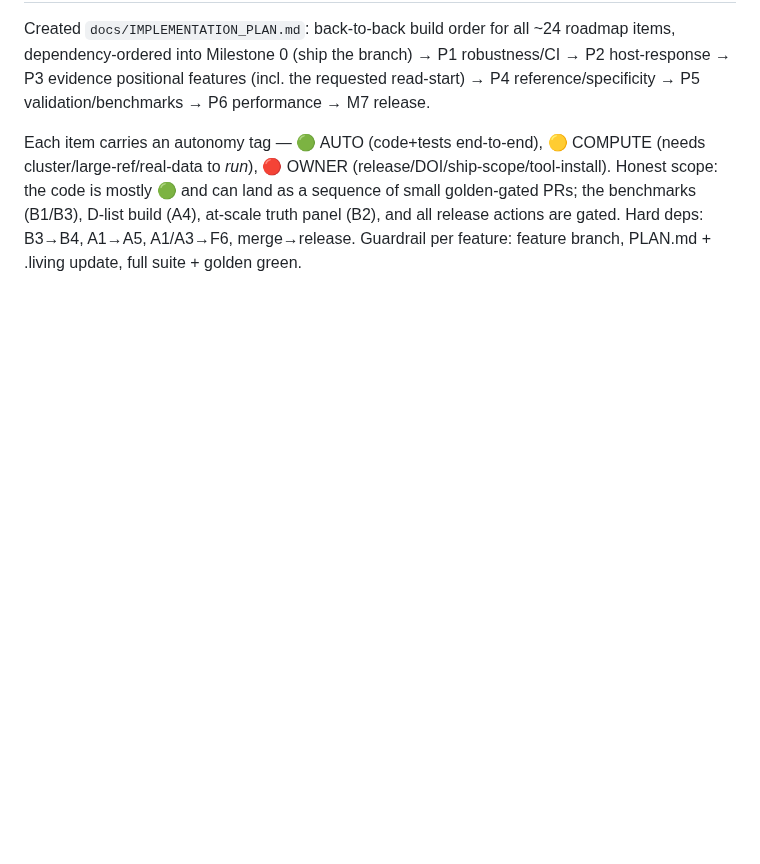
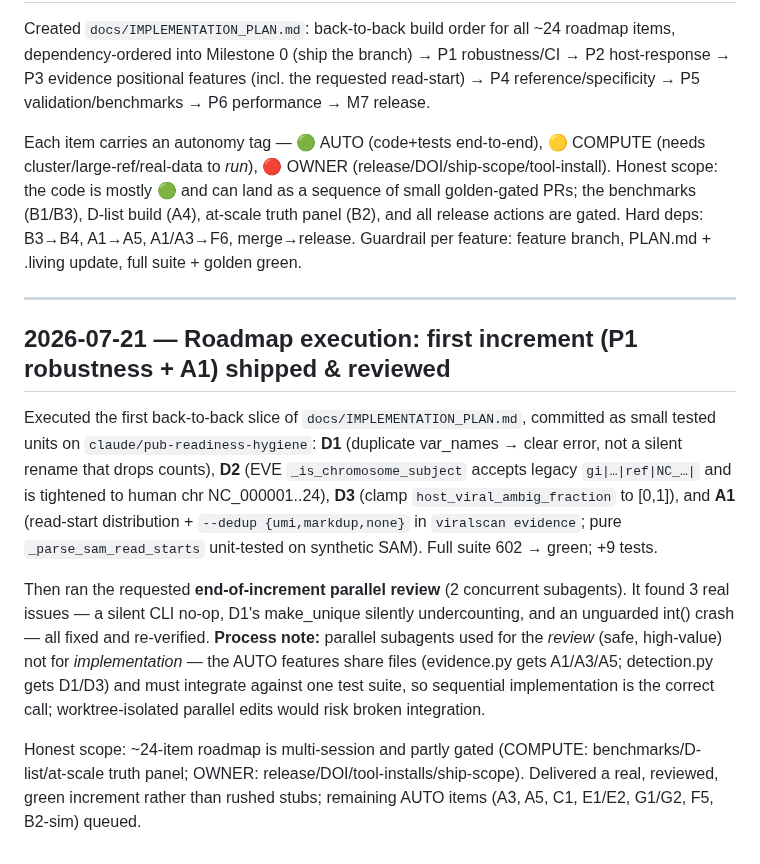
Before and after one commit to mdmanurung/ViralScan-reproducibility, a Markdown page: .living/decisions.md, the part around the change. Drawn GitHub-style; blank space fills up the shorter version.

Commit message:
docs(living): record roadmap-execution increment (P1+A1) and parallel review
Co-Authored-By: Claude Fable 5 <noreply@anthropic.com>
Claude-Session: https://claude.ai/code/session_01NZ2gKabckBq5McUgZa7w8s

```diff
--- a/.living/decisions.md
+++ b/.living/decisions.md
@@ -866,3 +866,26 @@ Honest scope: the code is mostly 🟢 and can land as a sequence of small golden
 PRs; the benchmarks (B1/B3), D-list build (A4), at-scale truth panel (B2), and all
 release actions are gated. Hard deps: B3→B4, A1→A5, A1/A3→F6, merge→release. Guardrail
 per feature: feature branch, PLAN.md + .living update, full suite + golden green.
+
+---
+
+## 2026-07-21 — Roadmap execution: first increment (P1 robustness + A1) shipped & reviewed
+
+Executed the first back-to-back slice of `docs/IMPLEMENTATION_PLAN.md`, committed as small
+tested units on `claude/pub-readiness-hygiene`: **D1** (duplicate var_names → clear error, not a
+silent rename that drops counts), **D2** (EVE `_is_chromosome_subject` accepts legacy
+`gi|…|ref|NC_…|` and is tightened to human chr NC_000001..24), **D3** (clamp
+`host_viral_ambig_fraction` to [0,1]), and **A1** (read-start distribution + `--dedup
+{umi,markdup,none}` in `viralscan evidence`; pure `_parse_sam_read_starts` unit-tested on
+synthetic SAM). Full suite 602 → green; +9 tests.
+
+Then ran the requested **end-of-increment parallel review** (2 concurrent subagents). It found 3
+real issues — a silent CLI no-op, D1's make_unique silently undercounting, and an unguarded int()
+crash — all fixed and re-verified. **Process note:** parallel subagents used for the *review*
+(safe, high-value) not for *implementation* — the AUTO features share files (evidence.py gets
+A1/A3/A5; detection.py gets D1/D3) and must integrate against one test suite, so sequential
+implementation is the correct call; worktree-isolated parallel edits would risk broken integration.
+
+Honest scope: ~24-item roadmap is multi-session and partly gated (COMPUTE: benchmarks/D-list/at-scale
+truth panel; OWNER: release/DOI/tool-installs/ship-scope). Delivered a real, reviewed, green increment
+rather than rushed stubs; remaining AUTO items (A3, A5, C1, E1/E2, G1/G2, F5, B2-sim) queued.
```
